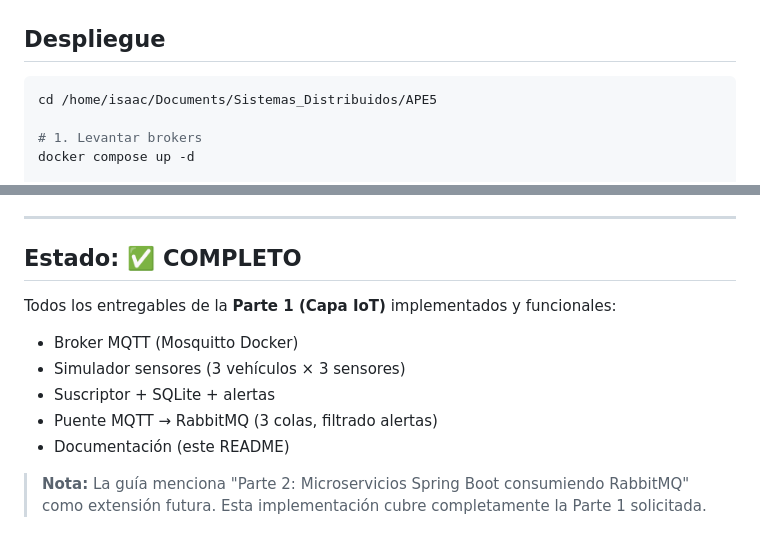
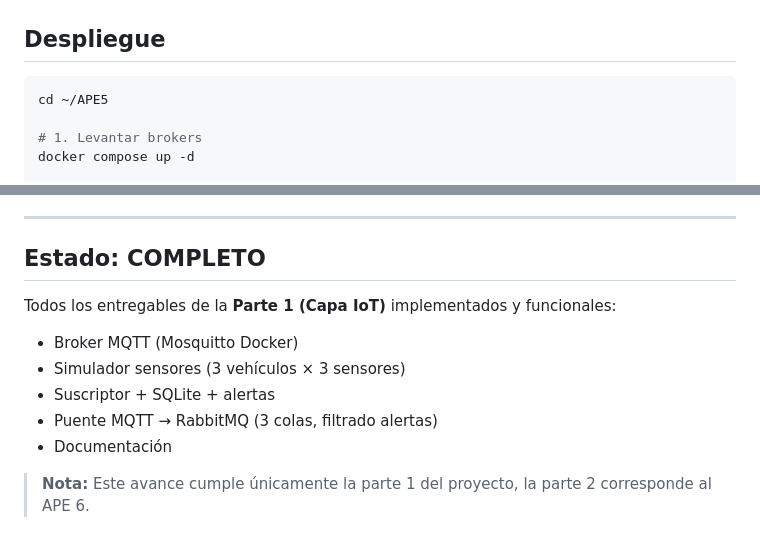
Before and after one commit to IsaacCartuche/Sistemas_Distribuidos, a Markdown page: APE5/README.md, 2 parts joined by grey strips. Rendered like a GitHub page.

Commit message:
Correción Readme APE 5

````diff
--- a/APE5/README.md
+++ b/APE5/README.md
@@ -59,7 +59,7 @@ APE5/
 ## Despliegue
 
 ```bash
-cd /home/isaac/Documents/Sistemas_Distribuidos/APE5
+cd ~/APE5
 
 # 1. Levantar brokers
 docker compose up -d
@@ -144,13 +144,13 @@ conn.close()
 
 ---
 
-## Estado: ✅ COMPLETO
+## Estado: COMPLETO
 
 Todos los entregables de la **Parte 1 (Capa IoT)** implementados y funcionales:
 - Broker MQTT (Mosquitto Docker)
 - Simulador sensores (3 vehículos × 3 sensores)
 - Suscriptor + SQLite + alertas
 - Puente MQTT → RabbitMQ (3 colas, filtrado alertas)
-- Documentación (este README)
+- Documentación
 
-> **Nota:** La guía menciona "Parte 2: Microservicios Spring Boot consumiendo RabbitMQ" como extensión futura. Esta implementación cubre completamente la Parte 1 solicitada.
+> **Nota:** Este avance cumple únicamente la parte 1 del proyecto, la parte 2 corresponde al APE 6.
````
